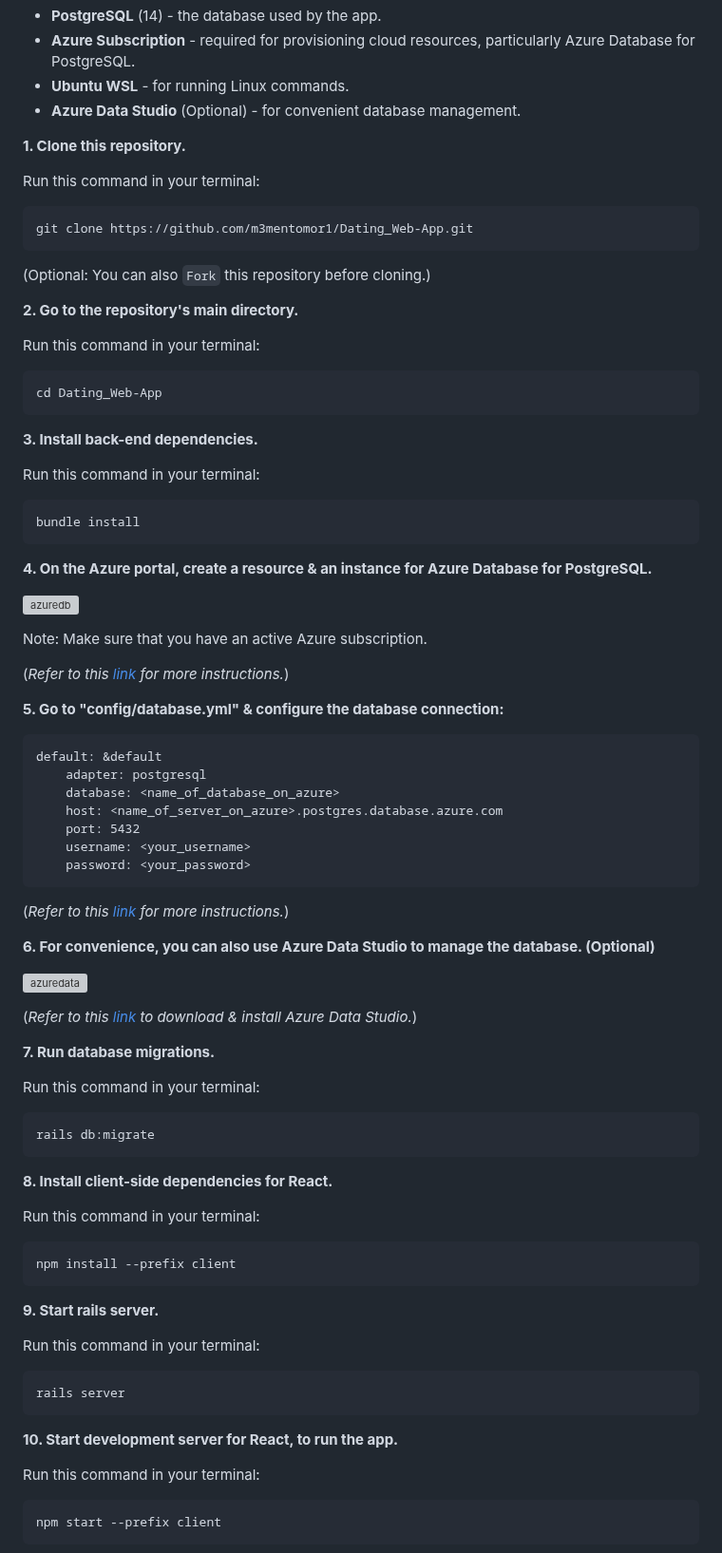
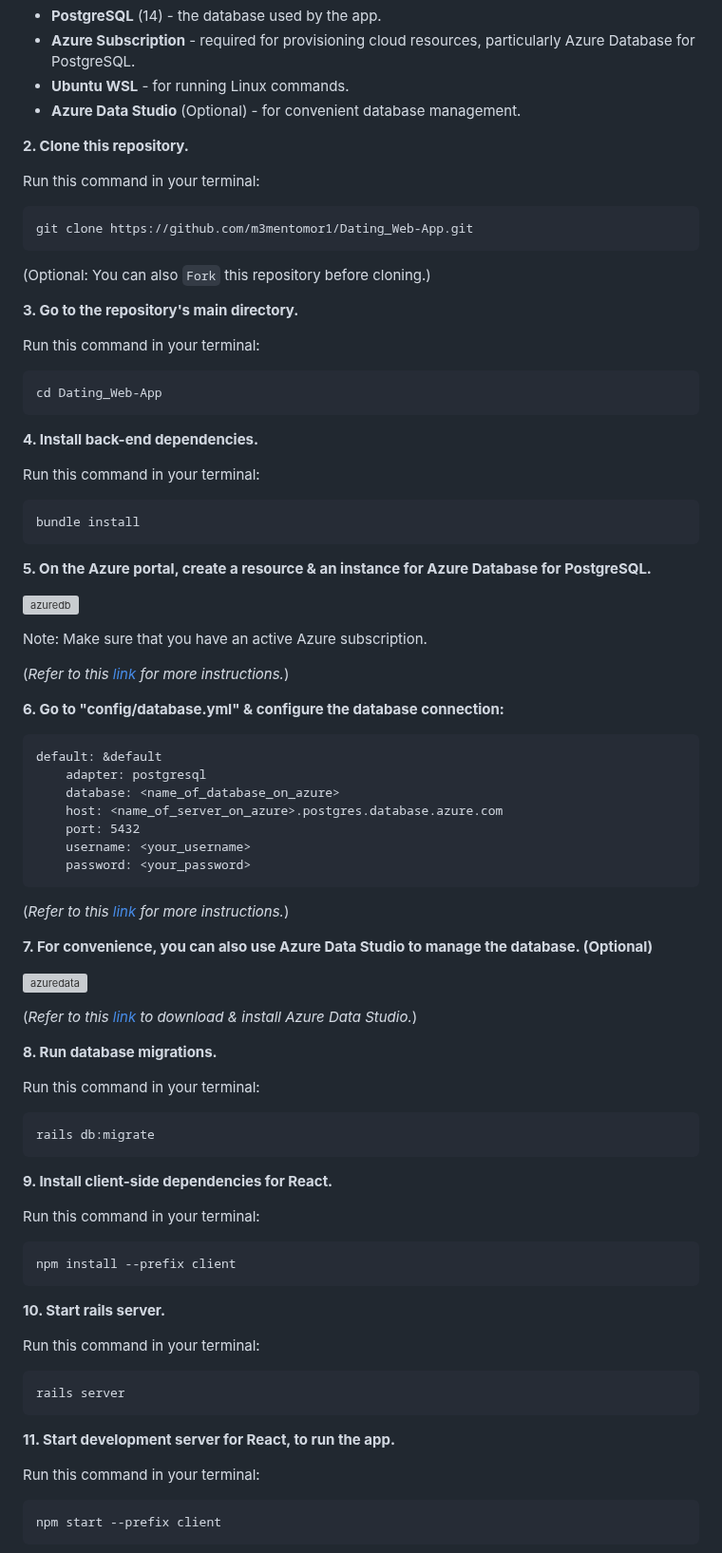
Before and after one commit to m3mentomor1/OneSwipe, a Markdown page: README.md, the part around the change. Shown at 95% size. GitHub-like rendering; grey boxes are pictures that could not be loaded.

````diff
--- a/README.md
+++ b/README.md
@@ -62,7 +62,7 @@ This is a dating website app project built using Ruby on Rails, React.js, & Azur
 - **Ubuntu WSL** - for running Linux commands.
 - **Azure Data Studio** (Optional) - for convenient database management.
 
-**1. Clone this repository.**
+**2. Clone this repository.**
 
    Run this command in your terminal:
    ```
@@ -70,21 +70,21 @@ This is a dating website app project built using Ruby on Rails, React.js, & Azur
    ```
 (Optional: You can also ```Fork``` this repository before cloning.)
 
-**2. Go to the repository's main directory.**
+**3. Go to the repository's main directory.**
 
    Run this command in your terminal:
    ```
    cd Dating_Web-App
    ```
 
-**3. Install back-end dependencies.**
+**4. Install back-end dependencies.**
 
    Run this command in your terminal:
    ```
    bundle install
    ```
 
-**4. On the Azure portal, create a resource & an instance for Azure Database for PostgreSQL.**
+**5. On the Azure portal, create a resource & an instance for Azure Database for PostgreSQL.**
 
 ![azuredb](https://github.com/m3mentomor1/Dating_Web-App/assets/95956735/efeca963-5a7b-438c-9fb0-cf7c4ec6d10d)
 
@@ -92,7 +92,7 @@ Note: Make sure that you have an active Azure subscription.
 
 (*Refer to this [link](https://learn.microsoft.com/en-us/azure/postgresql/flexible-server/quickstart-create-server-portal) for more instructions.*)
 
-**5. Go to "config/database.yml" & configure the database connection:**
+**6. Go to "config/database.yml" & configure the database connection:**
 
     default: &default
         adapter: postgresql
@@ -105,34 +105,34 @@ Note: Make sure that you have an active Azure subscription.
 
 (*Refer to this [link](https://learn.microsoft.com/en-us/azure/postgresql/flexible-server/quickstart-create-server-portal#get-the-connection-information) for more instructions.*)
 
-**6. For convenience, you can also use Azure Data Studio to manage the database. (Optional)**
+**7. For convenience, you can also use Azure Data Studio to manage the database. (Optional)**
 
 ![azuredata](https://github.com/m3mentomor1/Dating_Web-App/assets/95956735/909bbbbe-037e-4bf5-b7d7-b617570e47d3)
 
 (*Refer to this [link](https://learn.microsoft.com/en-us/azure-data-studio/download-azure-data-studio) to download & install Azure Data Studio.*)
 
-**7. Run database migrations.**
+**8. Run database migrations.**
 
    Run this command in your terminal:
    ```
    rails db:migrate
    ```
 
-**8. Install client-side dependencies for React.**
+**9. Install client-side dependencies for React.**
 
    Run this command in your terminal:
    ```
    npm install --prefix client
    ```
 
-**9. Start rails server.**
+**10. Start rails server.**
 
    Run this command in your terminal:
    ```
    rails server
    ```
 
-**10. Start development server for React, to run the app.**
+**11. Start development server for React, to run the app.**
 
    Run this command in your terminal:
    ```
````
